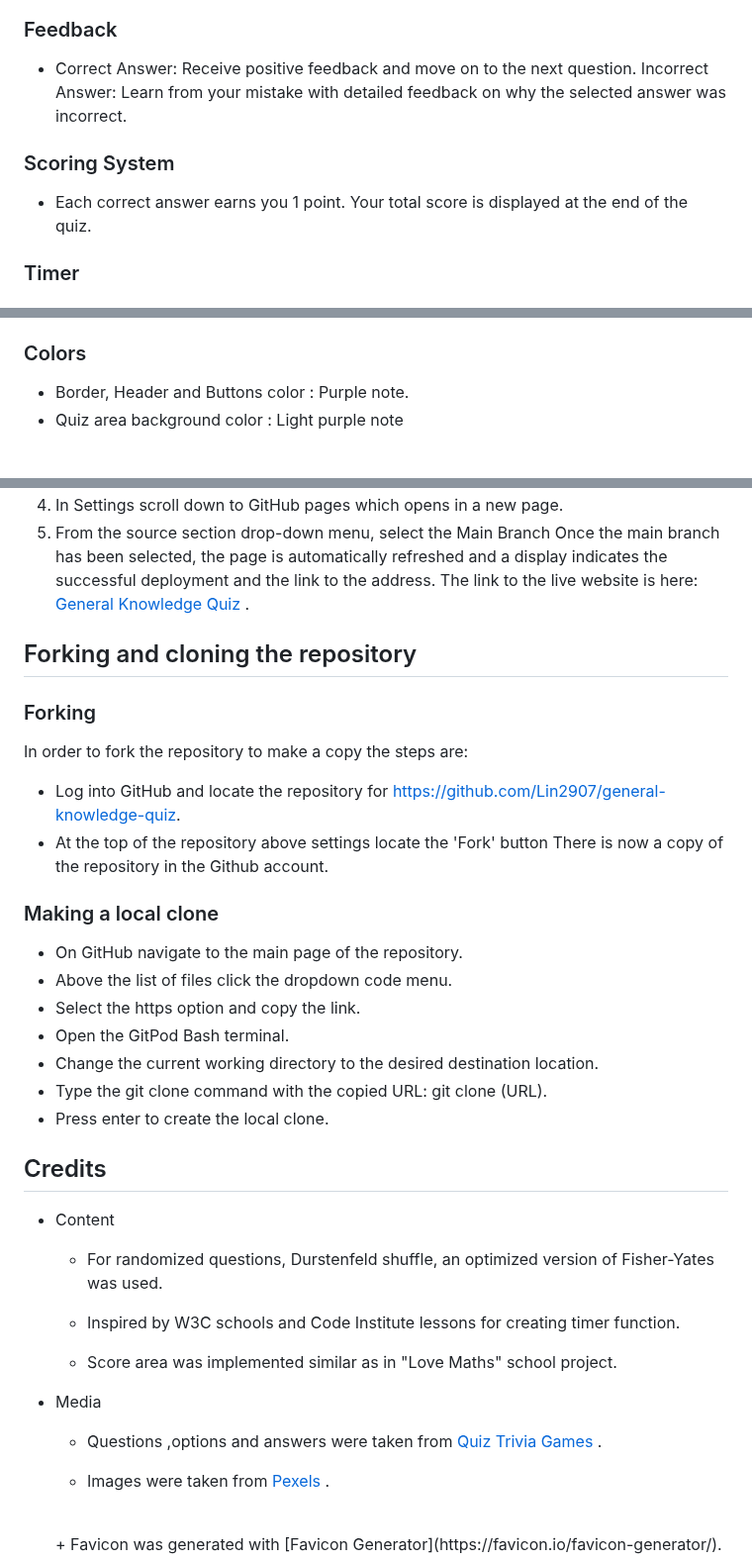
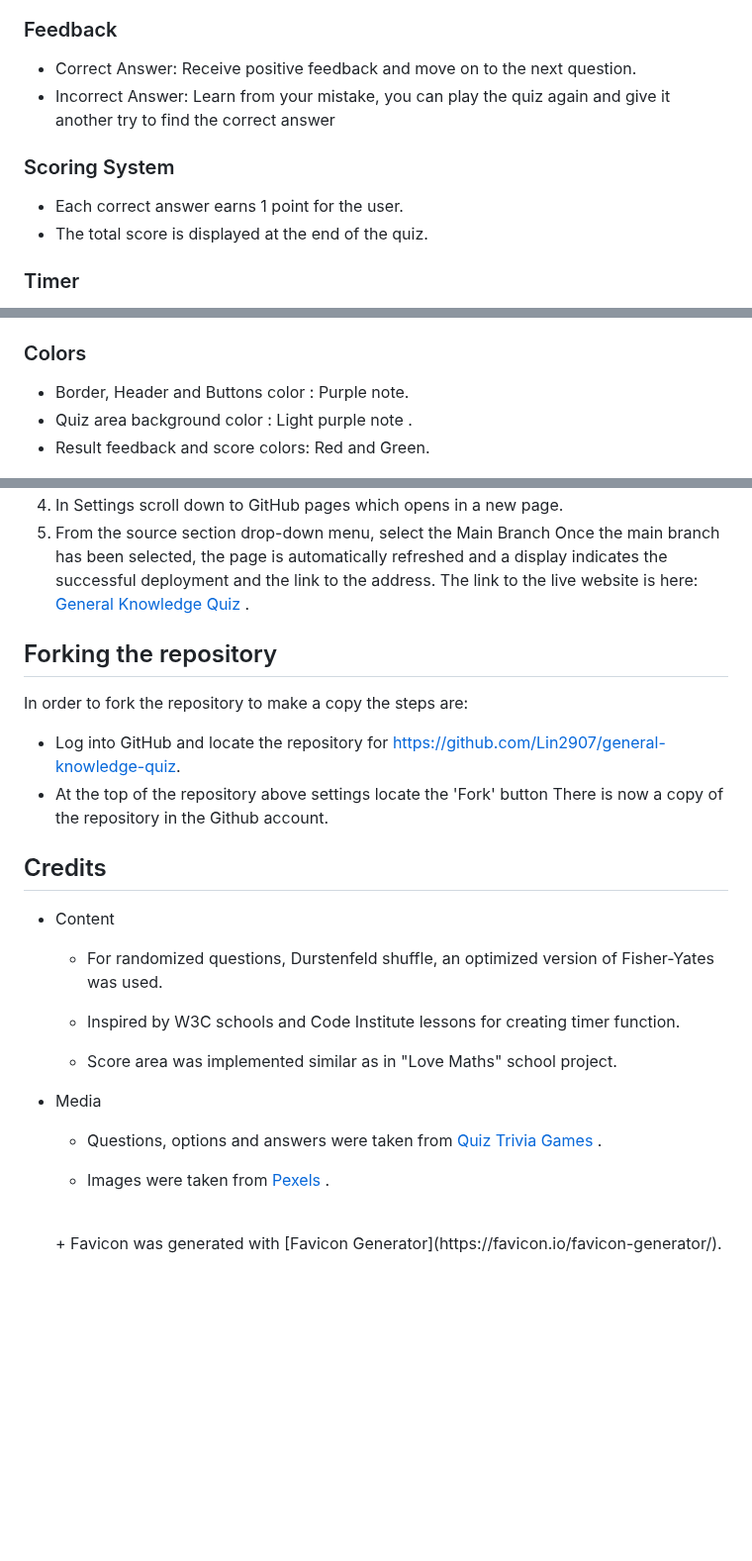
Before and after one commit to Lin2907/general-knowledge-quiz, a Markdown page: README.md, 3 parts joined by grey strips. Shown at 99% size. Rendered like a GitHub page; blank space fills up the shorter version.

```diff
--- a/README.md
+++ b/README.md
@@ -79,11 +80,11 @@ View your total score at the end of the quiz.
 
 ### Feedback
  + Correct Answer: Receive positive feedback and move on to the next question.
-Incorrect Answer: Learn from your mistake with detailed feedback on why the selected answer was incorrect.
+ + Incorrect Answer: Learn from your mistake, you can play the quiz again and give it another try to find the correct answer
 
 ### Scoring System
- + Each correct answer earns you 1 point.
-Your total score is displayed at the end of the quiz.
+ + Each correct answer earns 1 point for the user.
+ + The total score is displayed at the end of the quiz.
 
 ### Timer
  + A timer is set for 5 minutes to complete the quiz. The quiz needs to be finished within the time limit for the best experience.
@@ -112,7 +113,8 @@ Checked for any error messages or unexpected behavior.
 ### Colors
 
  + Border, Header and Buttons color : Purple note.
- + Quiz area background color : Light purple note
+ + Quiz area background color : Light purple note .
+ + Result feedback and score colors: Red and Green.
 
  <img src="assets/media/color.png" alt = " Border color">
 <br><br>
@@ -186,9 +185,7 @@ The site was deployed to GitHub pages. The steps taken to deploy are as follows:
 5. From the source section drop-down menu, select the Main Branch
 Once the main branch has been selected, the page is automatically refreshed and a display indicates the successful deployment and the link to the address. The link to the live website is here: [General Knowledge Quiz](https://lin2907.github.io/general-knowledge-quiz/) .
 
-## Forking and cloning the repository
-
- ### Forking
+ ## Forking the repository
 
 In order to fork the repository to make a copy the steps are:
 
@@ -196,28 +193,17 @@ In order to fork the repository to make a copy the steps are:
   + At the top of the repository above settings locate the 'Fork' button
 There is now a copy of the repository in the Github account.
 
- ### Making a local clone
-
-+ On GitHub navigate to the main page of the repository.
-+ Above the list of files click the dropdown code menu.
-+ Select the https option and copy the link.
-+ Open the GitPod Bash terminal.
-+ Change the current working directory to the desired destination location.
-+ Type the git clone command with the copied URL: git clone (URL).
-+ Press enter to create the local clone.
-
-
  ## Credits
 
 + Content
 
-  * For randomized questions,  Durstenfeld shuffle, an optimized version of Fisher-Yates was used.
+  * For randomized questions, Durstenfeld shuffle, an optimized version of Fisher-Yates was used.
 
   * Inspired by W3C schools and Code Institute lessons for creating timer function.
 
   + Score area was implemented similar as in "Love Maths" school project.
 + Media
-  + Questions ,options and answers were taken from [Quiz Trivia Games](www.quiztriviagames.com) .
+  + Questions, options and answers were taken from [Quiz Trivia Games](www.quiztriviagames.com) .
 
   + Images were taken from [Pexels](https://www.pexels.com/) . <br>
   <br>
```
Also changed, not shown: other parts of README.md (+1 -3 lines).
